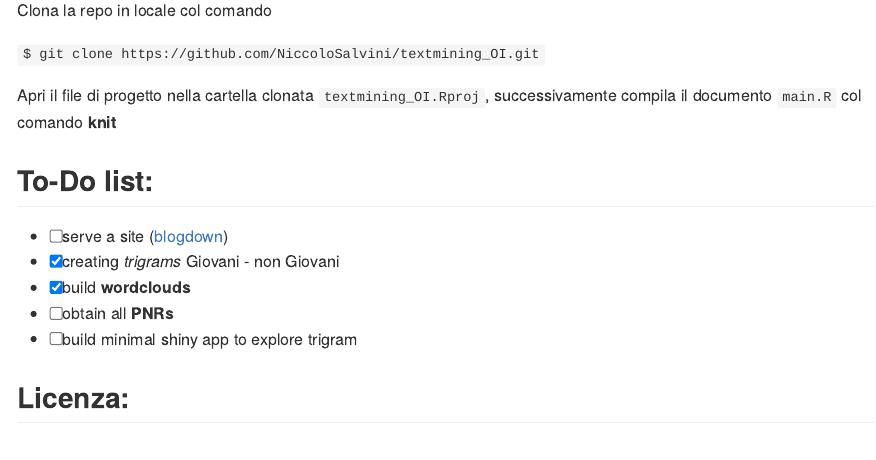
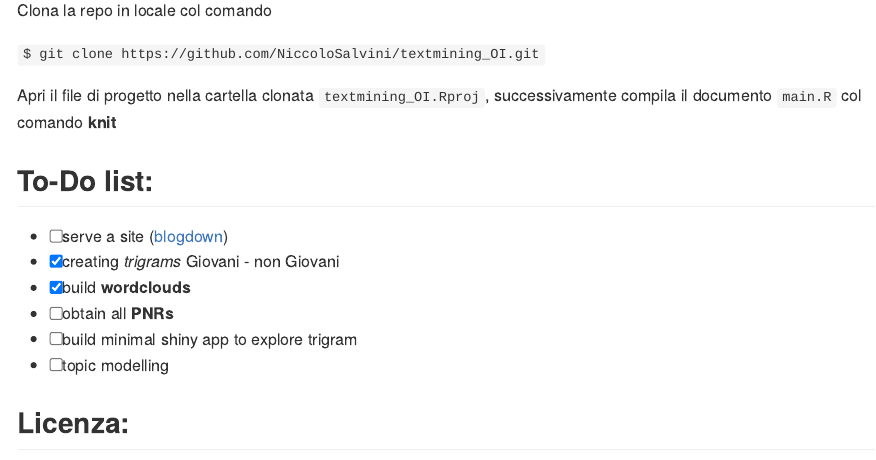
Before and after one commit to NiccoloSalvini/textmining_OI, an R Markdown document (README.Rmd): the page in a window 1100 px wide, from 1480 px down. The pictures show the output file README.md that the author committed with the source, drawn offline in the style of GitHub.

Commit message:
update readme

```diff
--- a/README.Rmd
+++ b/README.Rmd
@@ -93,6 +93,7 @@ Apri il file di progetto nella cartella clonata `textmining_OI.Rproj`, successiv
 - [x] build **wordclouds**
 - [ ] obtain all **PNRs**
 - [ ] build minimal shiny app to explore trigram
+- [ ] topic modelling
 
 ## Licenza:
 
```
Also changed, not shown: README.md.
